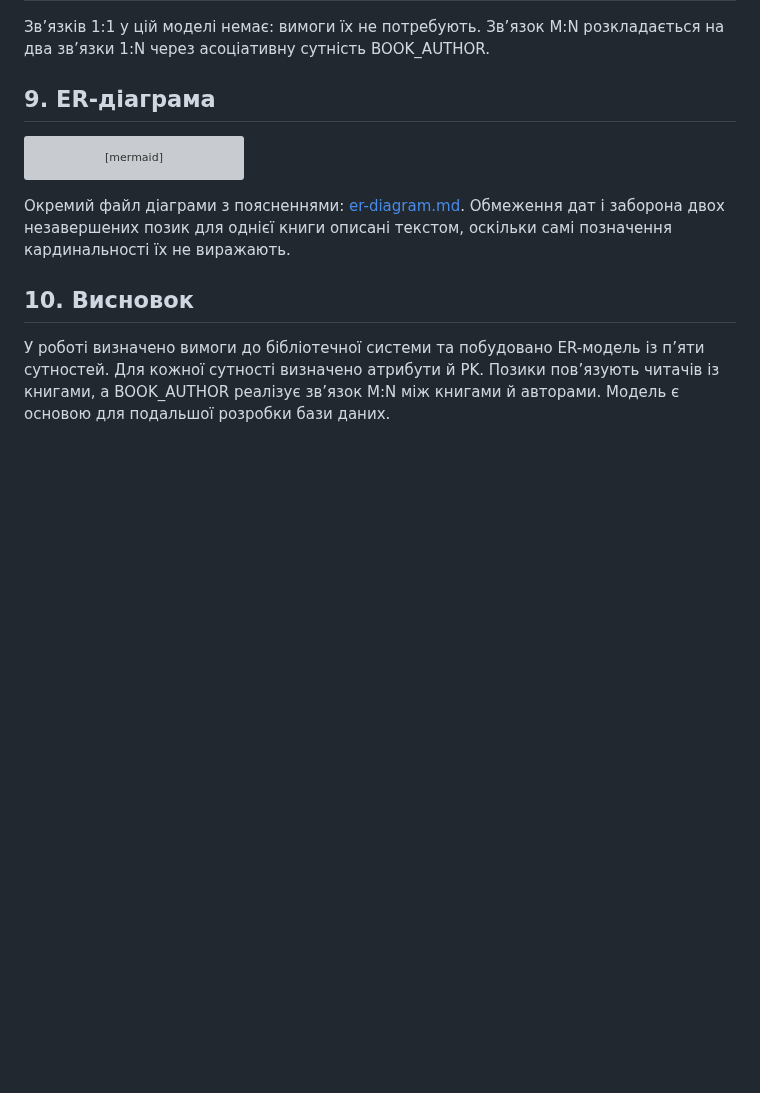
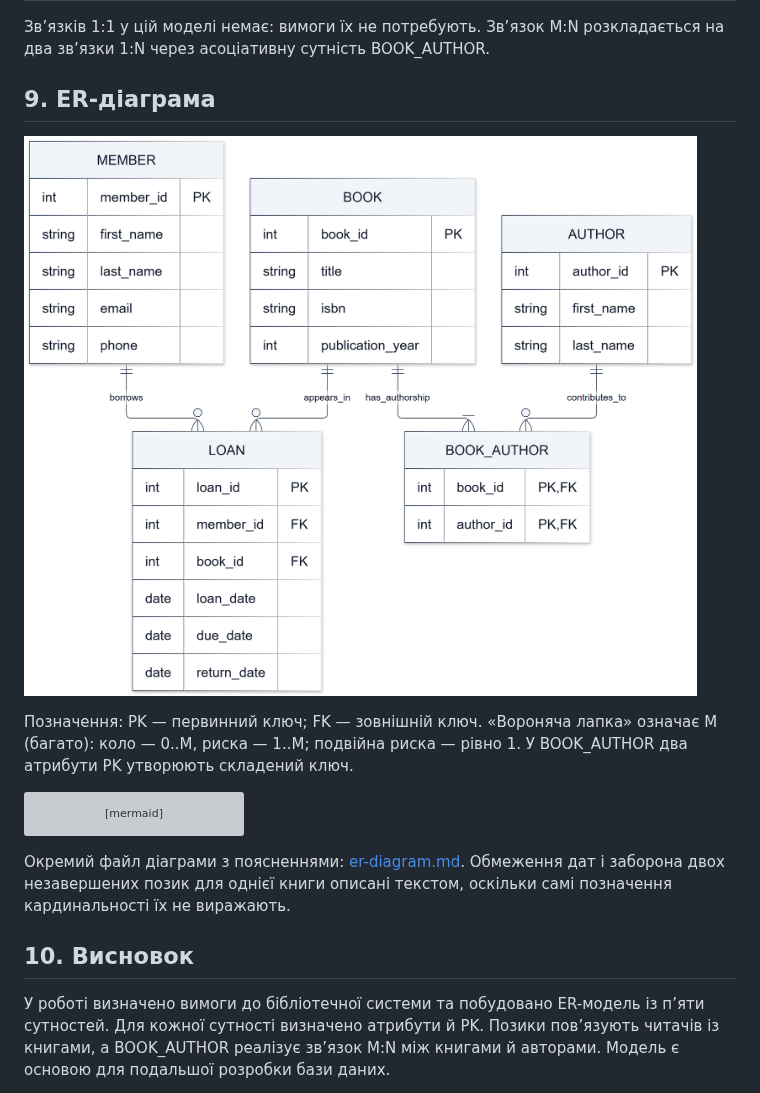
Before and after one commit to the1nurz/bd, a Markdown page: lab1/README.md, the part around the change. Rendered like a GitHub page; pictures changed too: lab1/er-diagram.png (added); blank space fills up the shorter version; grey boxes are pictures that could not be loaded.

Commit message:
Add ER diagram image to Lab1

````diff
--- a/lab1/README.md
+++ b/lab1/README.md
@@ -124,6 +124,10 @@
 
 ## 9. ER-діаграма
 
+![ER-діаграма бібліотеки](er-diagram.png)
+
+Позначення: PK — первинний ключ; FK — зовнішній ключ. «Вороняча лапка» означає M (багато): коло — 0..M, риска — 1..M; подвійна риска — рівно 1. У BOOK_AUTHOR два атрибути PK утворюють складений ключ.
+
 ```mermaid
 erDiagram
     MEMBER ||--o{ LOAN : borrows
````
